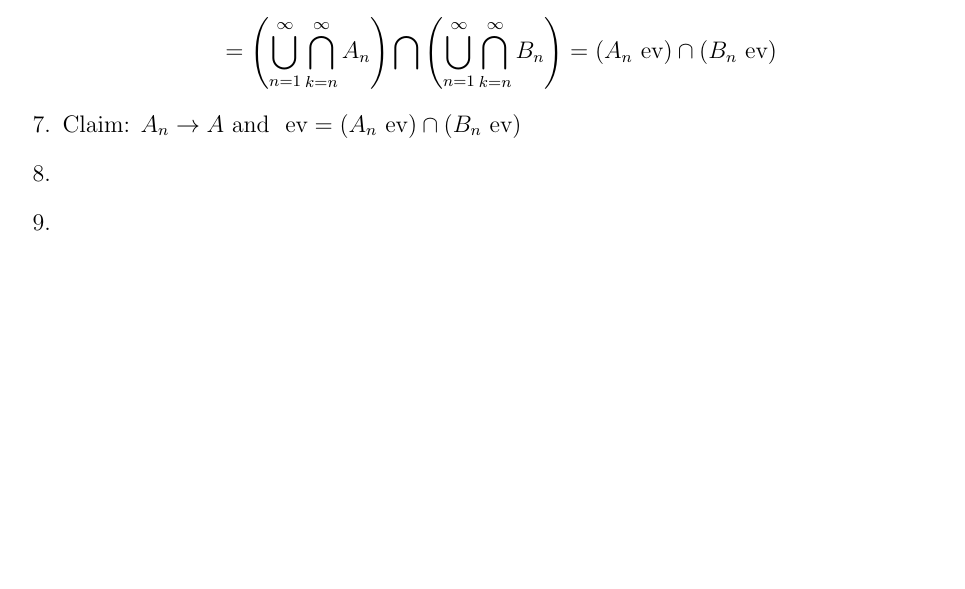
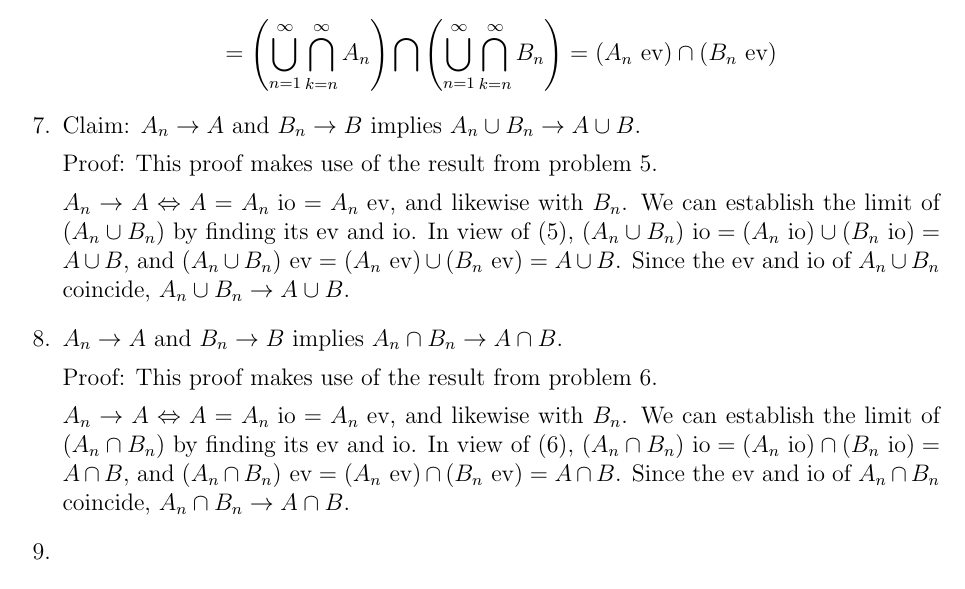
Before and after one commit to anthonylabarga/Prob, a LaTeX problem sheet (Homework 1.tex): part of page 2 of 2, cut so that both start at the same text, the shorter picture padded with empty space. Compiled offline with pdfLaTeX.

Commit message:
Added 7 and 8

```diff
--- a/Homework 1.tex
+++ b/Homework 1.tex
@@ -59,9 +59,17 @@ $$(A_n \cap B_n)\mbox{ ev} = \bigcup^\infty_{n=1}\bigcap^\infty_{k=n}(A_n \cap B
 
 $$ = \left( \bigcup^\infty_{n=1}\bigcap^\infty_{k=n}A_n \right) \bigcap \left( \bigcup^\infty_{n=1} \bigcap^\infty_{k=n}B_n \right) = (A_n \mbox{ ev})\cap (B_n\mbox{ ev}) $$
 
-\item Claim: $A_n \to A$ and $\mbox{ ev} = (A_n \mbox{ ev})\cap (B_n\mbox{ ev})$
+\item Claim: $A_n \to A$ and $B_n \to B$ implies $A_n \cup B_n \to A \cup B$.
 
-\item
+Proof: This proof makes use of the result from problem 5.
+
+$A_n \to A \Leftrightarrow A = A_n \mbox{ io} = A_n \mbox{ ev}$, and likewise with $B_n$. We can establish the limit of $(A_n \cup B_n)$ by finding its ev and io. In view of (5), $(A_n \cup B_n)\mbox{ io} = (A_n\mbox{ io}) \cup (B_n\mbox{ io})=A \cup B$, and $(A_n \cup B_n)\mbox{ ev} = (A_n\mbox{ ev}) \cup (B_n\mbox{ ev})=A \cup B$. Since the ev and io of $A_n \cup B_n$ coincide, $A_n \cup B_n \to A \cup B$.
+
+\item $A_n \to A$ and $B_n \to B$ implies $A_n \cap B_n \to A \cap B$.
+
+Proof: This proof makes use of the result from problem 6.
+
+$A_n \to A \Leftrightarrow A = A_n \mbox{ io} = A_n \mbox{ ev}$, and likewise with $B_n$. We can establish the limit of $(A_n \cap B_n)$ by finding its ev and io. In view of (6), $(A_n \cap B_n)\mbox{ io} = (A_n\mbox{ io}) \cap (B_n\mbox{ io})=A \cap B$, and $(A_n \cap B_n)\mbox{ ev} = (A_n\mbox{ ev}) \cap (B_n\mbox{ ev})=A \cap B$. Since the ev and io of $A_n \cap B_n$ coincide, $A_n \cap B_n \to A \cap B$.
 
 \item
 
```
